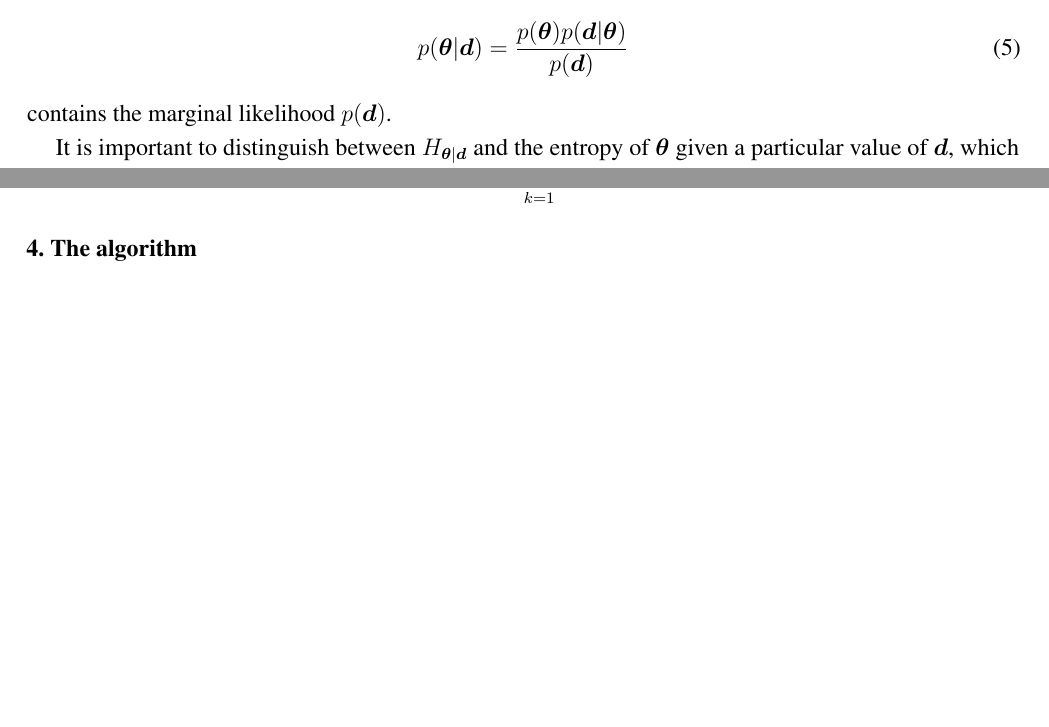
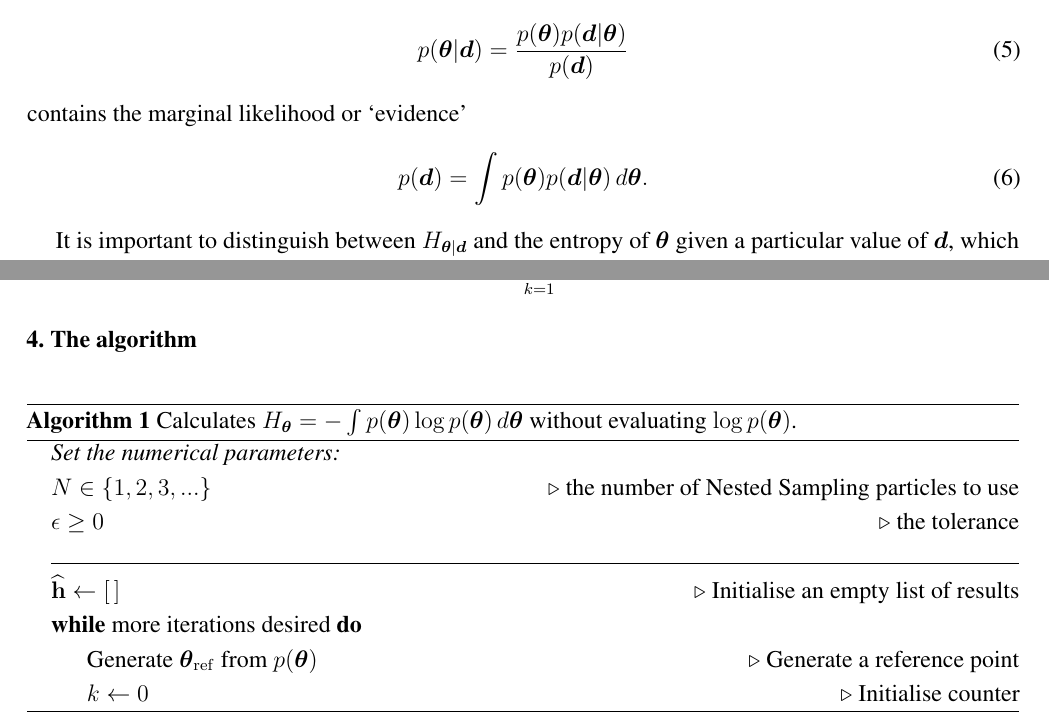
Before and after one commit to eggplantbren/InfoNest, a LaTeX paper (paper/ms.tex): two parts of pages 3 and 4 of 10, joined at a grey line, cut so that both start at the same text, the shorter picture padded with empty space. Compiled offline with pdfLaTeX.

Commit message:
Working on the algorithm

```diff
--- a/paper/ms.tex
+++ b/paper/ms.tex
@@ -46,8 +46,8 @@
 
 \usepackage{dsfont}
 \usepackage[utf8]{inputenc}
-\usepackage{algorithm}
-\usepackage{algorithmic}
+\usepackage{algorithm, mathtools}
+\usepackage[noend]{algpseudocode}
 \usepackage{amsmath}
 \usepackage{amssymb}
 \usepackage{natbib}
@@ -252,7 +252,10 @@ for the posterior distribution
 \begin{align}
 p(\x | \d) &= \frac{p(\x)p(\d | \x)}{p(\d)}
 \end{align}
-contains the marginal likelihood $p(\d)$.
+contains the marginal likelihood or `evidence'
+\begin{align}
+p(\d) &= \int p(\x) p(\d | \x) \, d\x.
+\end{align}
 
 It is important to distinguish between $H_{\x | \d}$ and the
 entropy of $\x$ given a particular value of $\d$, which might be written
@@ -340 +342,16 @@ X_i &= \prod_{k=1}^i t_i.
 \begin{algorithmic}
+\State {\em Set the numerical parameters:}
+\State $N \in \{1, 2, 3, ... \}$
+            \Comment{the number of Nested Sampling particles to use}
+\State $\epsilon \geq 0$
+            \Comment{the tolerance} \\
+\hrulefill
+\State $\widehat{\mathbf{h}} \leftarrow [\,]$
+            \Comment{Initialise an empty list of results}
+
+\While{more iterations desired}
+    \State Generate $\x_{\rm ref}$ from $p(\x)$
+            \Comment{Generate a reference point}
+    \State $k \leftarrow 0$
+            \Comment{Initialise counter}
+\EndWhile
@@ -360,6 +358,7 @@ X_i &= \prod_{k=1}^i t_i.
 \end{algorithmic}
+\caption{Calculates $H_{\x} = -\int p(\x) \log p(\x) \, d\x$
+         without evaluating $\log p(\x)$.}
 \end{algorithm}
-
 
 \begin{figure}[!ht]
 \centering
```
Also changed, not shown: paper/ms.tex (20 more changed lines).
